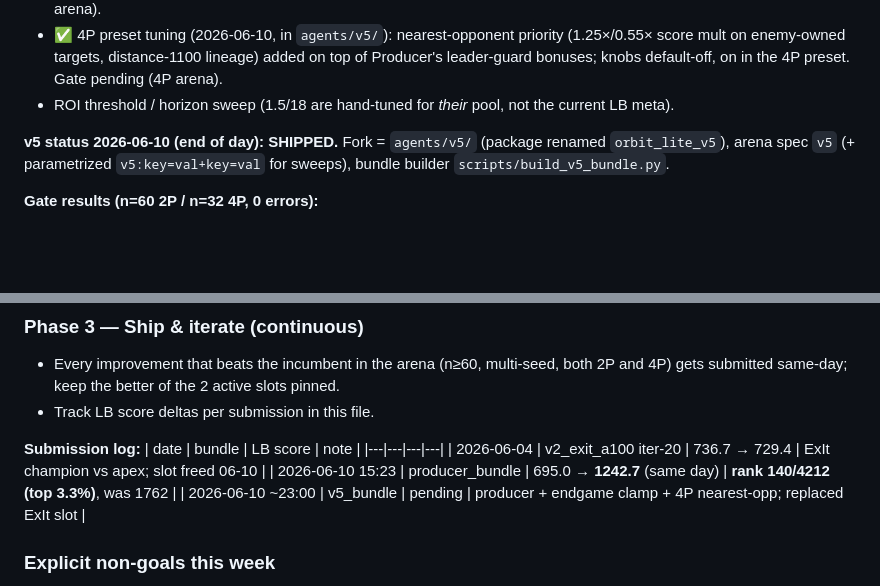
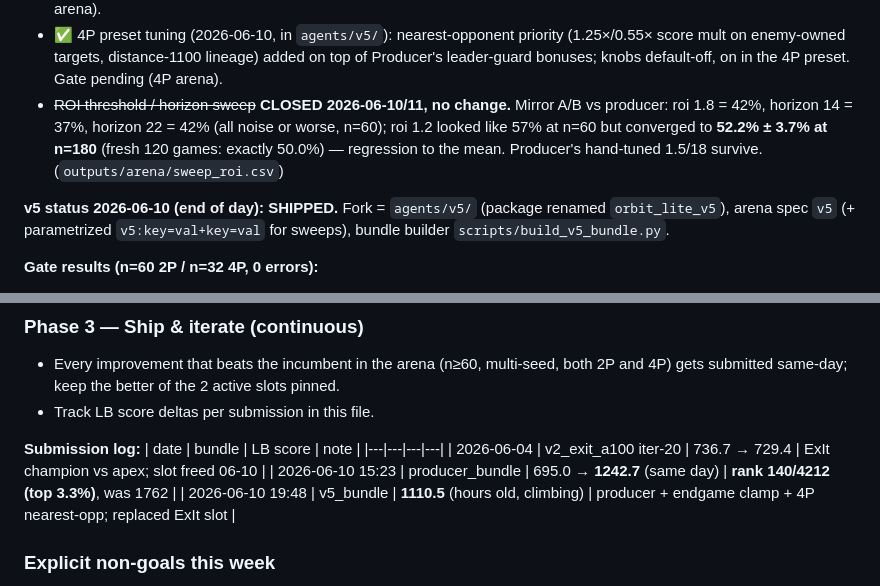
Before and after one commit to oshbocker/orbit_wars, a Markdown page: rl_research/LEADERBOARD_CLIMB_PLAN.md, 2 parts joined by grey strips. Drawn GitHub-style; blank space fills up the shorter version.

Commit message:
ROI/horizon sweep closed: no change (roi 1.2 = 52.2% at n=180, noise)
v5_bundle first LB score 1110.5 and climbing; producer 1238.6.

Co-Authored-By: Claude Fable 5 <noreply@anthropic.com>

```diff
--- a/rl_research/LEADERBOARD_CLIMB_PLAN.md
+++ b/rl_research/LEADERBOARD_CLIMB_PLAN.md
@@ -156,8 +156,11 @@ measurably lacks (each gated on arena games vs the full pool):
   (1.25×/0.55× score mult on enemy-owned targets, distance-1100 lineage) added on
   top of Producer's leader-guard bonuses; knobs default-off, on in the 4P preset.
   Gate pending (4P arena).
-- ROI threshold / horizon sweep (1.5/18 are hand-tuned for *their* pool, not the
-  current LB meta).
+- ~~ROI threshold / horizon sweep~~ **CLOSED 2026-06-10/11, no change.** Mirror
+  A/B vs producer: roi 1.8 = 42%, horizon 14 = 37%, horizon 22 = 42% (all noise
+  or worse, n=60); roi 1.2 looked like 57% at n=60 but converged to **52.2% ±
+  3.7% at n=180** (fresh 120 games: exactly 50.0%) — regression to the mean.
+  Producer's hand-tuned 1.5/18 survive. (`outputs/arena/sweep_roi.csv`)
 
 **v5 status 2026-06-10 (end of day): SHIPPED.** Fork = `agents/v5/` (package renamed
 `orbit_lite_v5`), arena spec `v5` (+ parametrized `v5:key=val+key=val` for sweeps),
@@ -211,7 +214,7 @@ In order of expected value-per-day:
 |---|---|---|---|
 | 2026-06-04 | v2_exit_a100 iter-20 | 736.7 → 729.4 | ExIt champion vs apex; slot freed 06-10 |
 | 2026-06-10 15:23 | producer_bundle | 695.0 → **1242.7** (same day) | **rank 140/4212 (top 3.3%)**, was 1762 |
-| 2026-06-10 ~23:00 | v5_bundle | pending | producer + endgame clamp + 4P nearest-opp; replaced ExIt slot |
+| 2026-06-10 19:48 | v5_bundle | **1110.5** (hours old, climbing) | producer + endgame clamp + 4P nearest-opp; replaced ExIt slot |
 
 ### Explicit non-goals this week
 - No more search-hyperparameter A/Bs vs apex (collect the in-flight Colab results,
```
